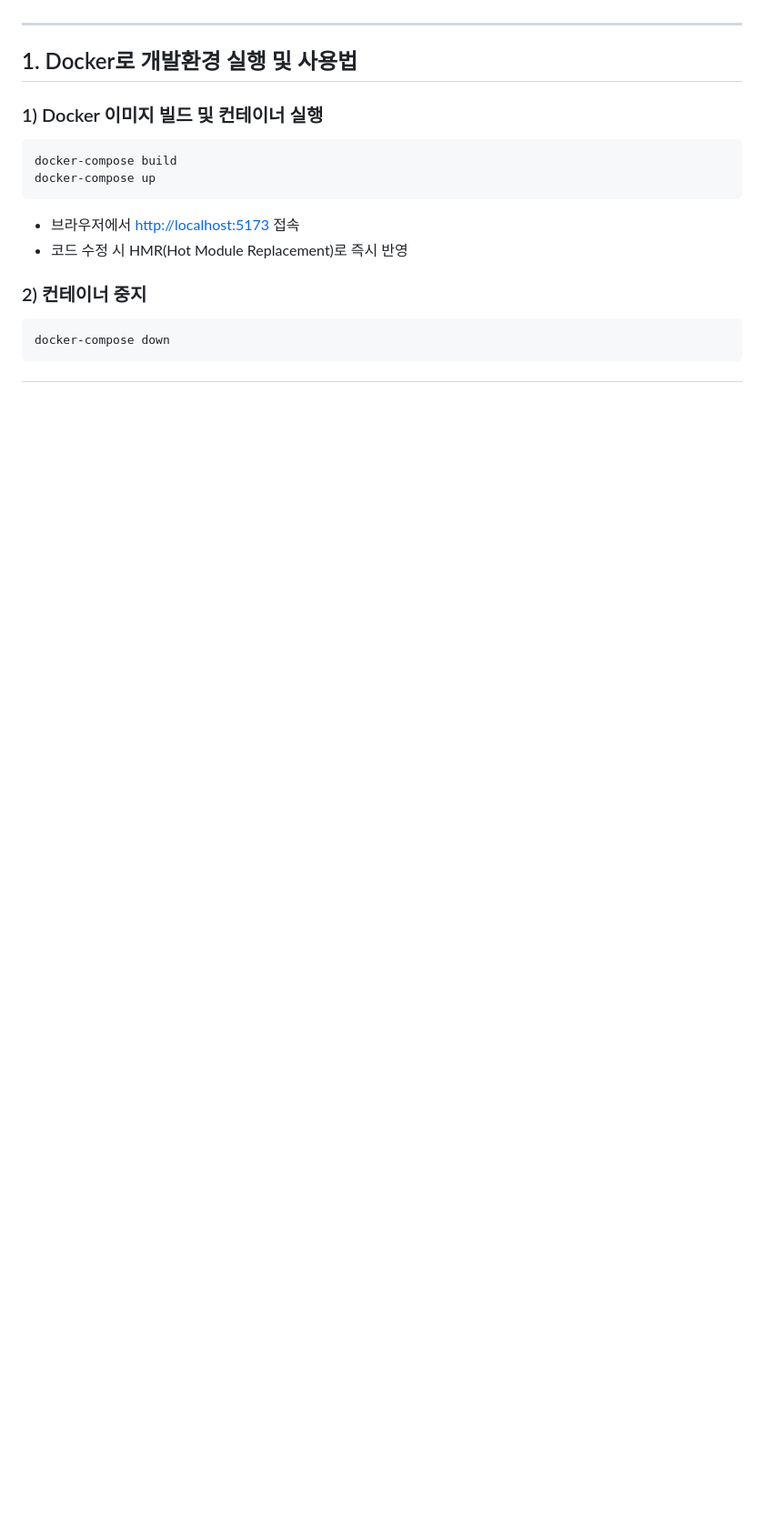
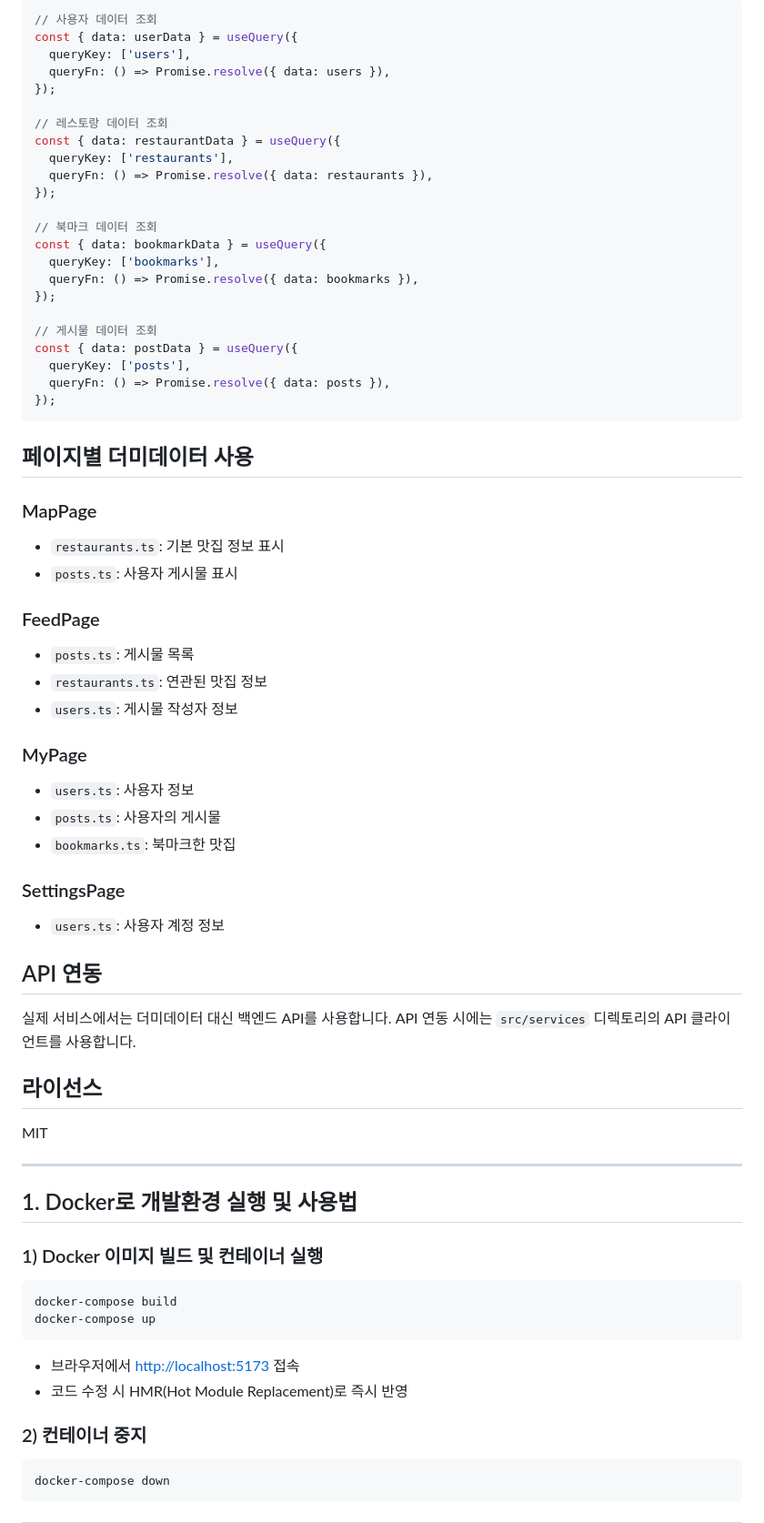
Before and after one commit to Sunhokim2/miniProject, a Markdown page: frontProject/README.md, the part around the change printed below. Shown: that part at 91% size. Drawn GitHub-style; blank space fills up the shorter version.

Commit message:
README.md 수정

````diff
--- a/frontProject/README.md
+++ b/frontProject/README.md
@@ -19,3 +96,53 @@ React(Vite) 기반의 소셜 로그인 및 맛집 리뷰/예약 플랫폼 프론
+```typescript
+// 사용자 데이터 조회
+const { data: userData } = useQuery({
+  queryKey: ['users'],
+  queryFn: () => Promise.resolve({ data: users }),
+});
+
+// 레스토랑 데이터 조회
+const { data: restaurantData } = useQuery({
+  queryKey: ['restaurants'],
+  queryFn: () => Promise.resolve({ data: restaurants }),
+});
+
+// 북마크 데이터 조회
+const { data: bookmarkData } = useQuery({
+  queryKey: ['bookmarks'],
+  queryFn: () => Promise.resolve({ data: bookmarks }),
+});
+
+// 게시물 데이터 조회
+const { data: postData } = useQuery({
+  queryKey: ['posts'],
+  queryFn: () => Promise.resolve({ data: posts }),
+});
+```
+
+## 페이지별 더미데이터 사용
+
+### MapPage
+- `restaurants.ts`: 기본 맛집 정보 표시
+- `posts.ts`: 사용자 게시물 표시
+
+### FeedPage
+- `posts.ts`: 게시물 목록
+- `restaurants.ts`: 연관된 맛집 정보
+- `users.ts`: 게시물 작성자 정보
+
+### MyPage
+- `users.ts`: 사용자 정보
+- `posts.ts`: 사용자의 게시물
+- `bookmarks.ts`: 북마크한 맛집
+
+### SettingsPage
+- `users.ts`: 사용자 계정 정보
+
+## API 연동
+실제 서비스에서는 더미데이터 대신 백엔드 API를 사용합니다. API 연동 시에는 `src/services` 디렉토리의 API 클라이언트를 사용합니다.
+
+## 라이선스
+MIT
 
 ---
 
````
Also changed, not shown: other parts of frontProject/README.md (+95 -1 lines).
